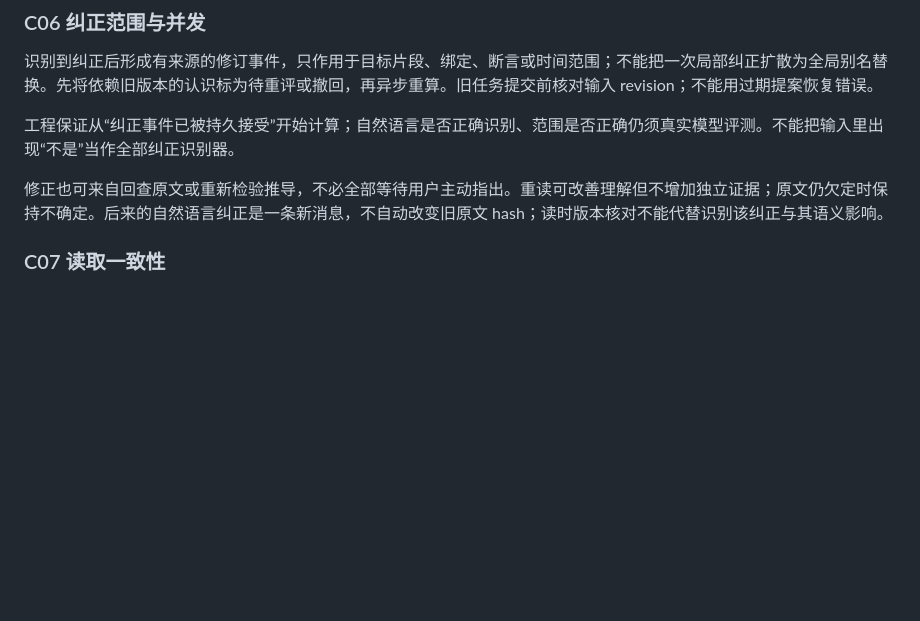
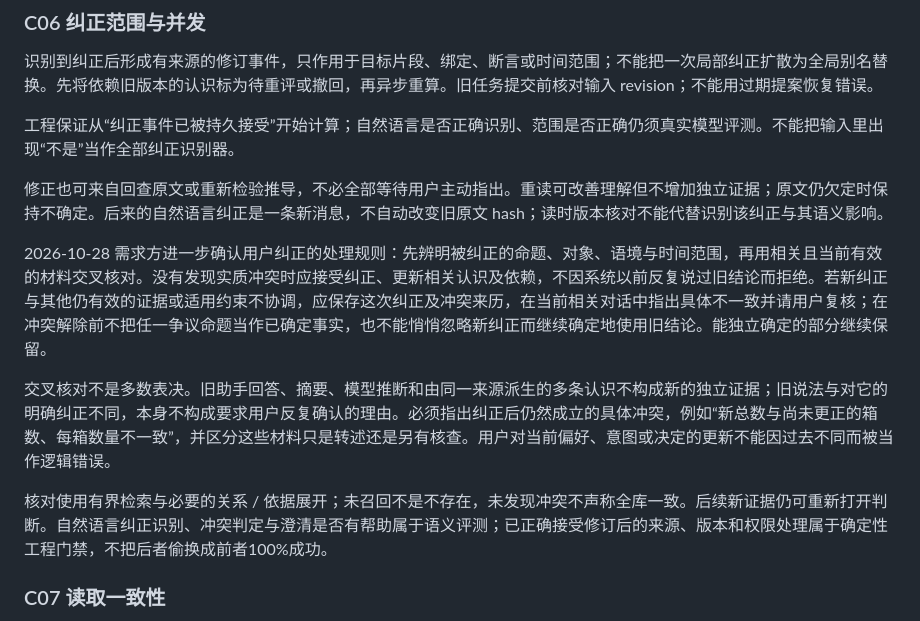
Before and after one commit to Causally-XYZ/Project.Quetzal, a Markdown page: docs/engine/ADAPTIVE_MEMORY_CONTRACT.md, the part around the change. Rendered like a GitHub page; blank space fills up the shorter version.

```diff
--- a/docs/engine/ADAPTIVE_MEMORY_CONTRACT.md
+++ b/docs/engine/ADAPTIVE_MEMORY_CONTRACT.md
@@ -57,6 +57,12 @@
 工程保证从“纠正事件已被持久接受”开始计算；自然语言是否正确识别、范围是否正确仍须真实模型评测。不能把输入里出现“不是”当作全部纠正识别器。
 
 修正也可来自回查原文或重新检验推导，不必全部等待用户主动指出。重读可改善理解但不增加独立证据；原文仍欠定时保持不确定。后来的自然语言纠正是一条新消息，不自动改变旧原文 hash；读时版本核对不能代替识别该纠正与其语义影响。
+
+2026-10-28 需求方进一步确认用户纠正的处理规则：先辨明被纠正的命题、对象、语境与时间范围，再用相关且当前有效的材料交叉核对。没有发现实质冲突时应接受纠正、更新相关认识及依赖，不因系统以前反复说过旧结论而拒绝。若新纠正与其他仍有效的证据或适用约束不协调，应保存这次纠正及冲突来历，在当前相关对话中指出具体不一致并请用户复核；在冲突解除前不把任一争议命题当作已确定事实，也不能悄悄忽略新纠正而继续确定地使用旧结论。能独立确定的部分继续保留。
+
+交叉核对不是多数表决。旧助手回答、摘要、模型推断和由同一来源派生的多条认识不构成新的独立证据；旧说法与对它的明确纠正不同，本身不构成要求用户反复确认的理由。必须指出纠正后仍然成立的具体冲突，例如“新总数与尚未更正的箱数、每箱数量不一致”，并区分这些材料只是转述还是另有核查。用户对当前偏好、意图或决定的更新不能因过去不同而被当作逻辑错误。
+
+核对使用有界检索与必要的关系 / 依据展开；未召回不是不存在，未发现冲突不声称全库一致。后续新证据仍可重新打开判断。自然语言纠正识别、冲突判定与澄清是否有帮助属于语义评测；已正确接受修订后的来源、版本和权限处理属于确定性工程门禁，不把后者偷换成前者100%成功。
 
 ### C07 读取一致性
 
```
Also changed, not shown: docs/engine/ADAPTIVE_MEMORY_ACCEPTANCE.md (+13 -0 lines).
